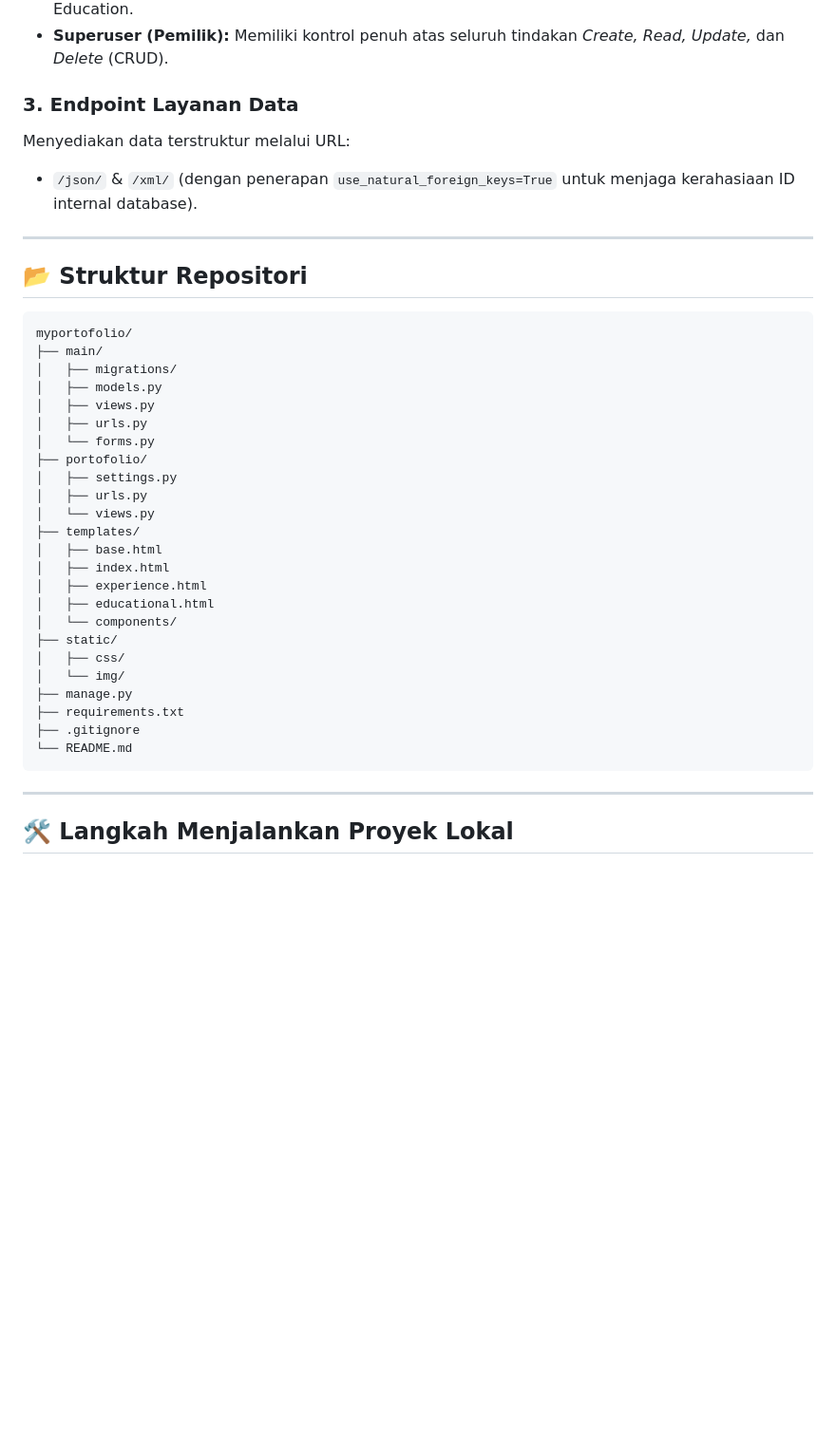
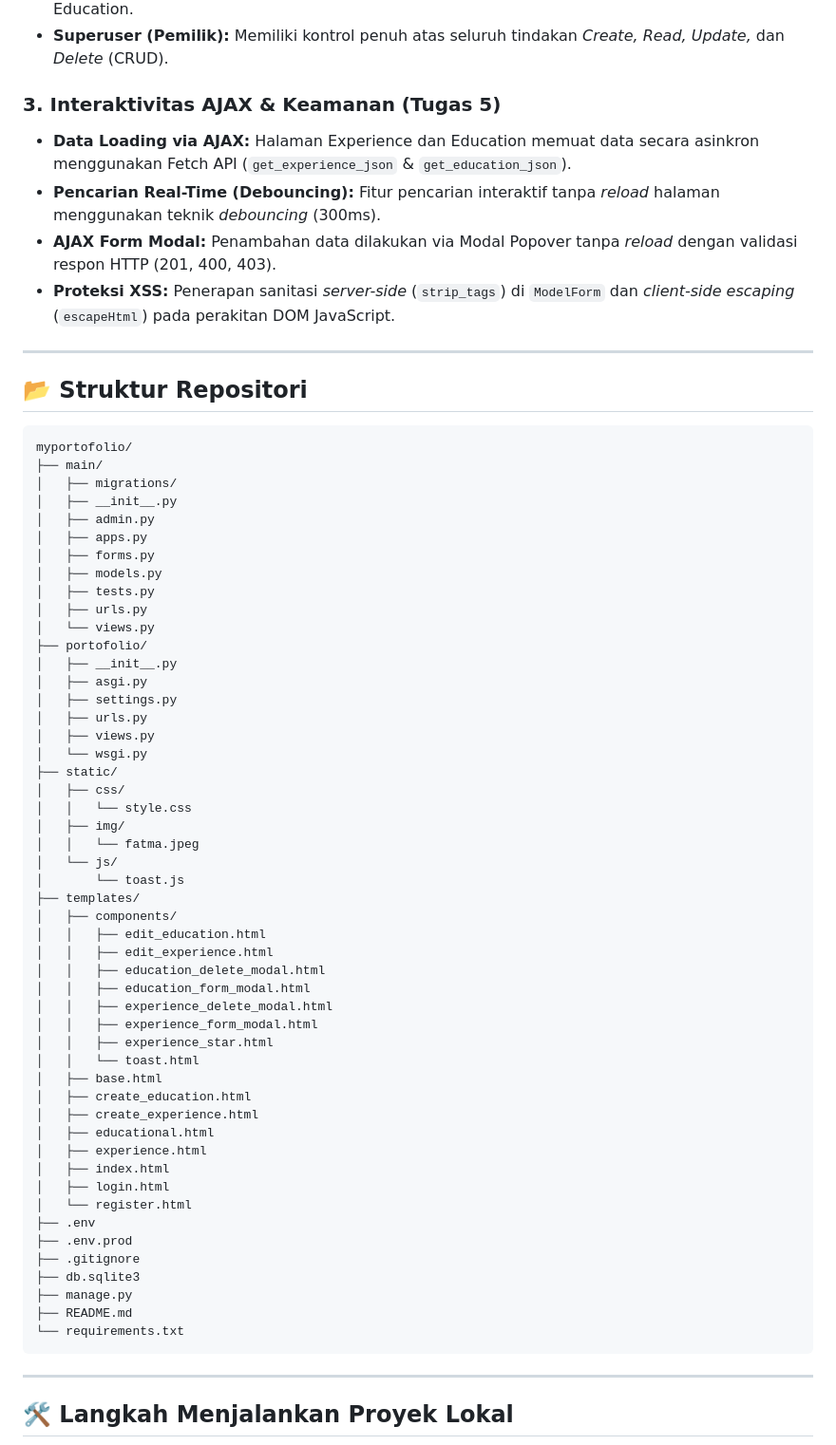
Before and after one commit to fatmawidya/myportofolio, a Markdown page: README.md, the part around one of its changes. Shown at 95% size. GitHub-like rendering; blank space fills up the shorter version.

````diff
--- a/README.md
+++ b/README.md
@@ -27,9 +27,11 @@ Menerapkan 4 tingkatan hak akses berbasis peran:
 - **Editor:** Memiliki akses pembaca, *toggle star*, serta pengubahan (*edit*) data Experience dan Education.
 - **Superuser (Pemilik):** Memiliki kontrol penuh atas seluruh tindakan *Create, Read, Update,* dan *Delete* (CRUD).
 
-### 3. Endpoint Layanan Data
-Menyediakan data terstruktur melalui URL:
-- `/json/` & `/xml/` (dengan penerapan `use_natural_foreign_keys=True` untuk menjaga kerahasiaan ID internal database).
+### 3. Interaktivitas AJAX & Keamanan (Tugas 5)
+- **Data Loading via AJAX:** Halaman Experience dan Education memuat data secara asinkron menggunakan Fetch API (`get_experience_json` & `get_education_json`).
+- **Pencarian Real-Time (Debouncing):** Fitur pencarian interaktif tanpa *reload* halaman menggunakan teknik *debouncing* (300ms).
+- **AJAX Form Modal:** Penambahan data dilakukan via Modal Popover tanpa *reload* dengan validasi respon HTTP (201, 400, 403).
+- **Proteksi XSS:** Penerapan sanitasi *server-side* (`strip_tags`) di `ModelForm` dan *client-side escaping* (`escapeHtml`) pada perakitan DOM JavaScript.
 
 ---
 
@@ -39,27 +41,53 @@ Menyediakan data terstruktur melalui URL:
 myportofolio/
 ├── main/
 │   ├── migrations/
+│   ├── __init__.py
+│   ├── admin.py
+│   ├── apps.py
+│   ├── forms.py
 │   ├── models.py
-│   ├── views.py
+│   ├── tests.py
 │   ├── urls.py
-│   └── forms.py
+│   └── views.py
 ├── portofolio/
+│   ├── __init__.py
+│   ├── asgi.py
 │   ├── settings.py
 │   ├── urls.py
-│   └── views.py
-├── templates/
-│   ├── base.html
-│   ├── index.html
-│   ├── experience.html
-│   ├── educational.html
-│   └── components/
+│   ├── views.py
+│   └── wsgi.py
 ├── static/
 │   ├── css/
-│   └── img/
+│   │   └── style.css
+│   ├── img/
+│   │   └── fatma.jpeg
+│   └── js/
+│       └── toast.js
+├── templates/
+│   ├── components/
+│   │   ├── edit_education.html
+│   │   ├── edit_experience.html
+│   │   ├── education_delete_modal.html
+│   │   ├── education_form_modal.html
+│   │   ├── experience_delete_modal.html
+│   │   ├── experience_form_modal.html
+│   │   ├── experience_star.html
+│   │   └── toast.html
+│   ├── base.html
+│   ├── create_education.html
+│   ├── create_experience.html
+│   ├── educational.html
+│   ├── experience.html
+│   ├── index.html
+│   ├── login.html
+│   └── register.html
+├── .env
+├── .env.prod
+├── .gitignore
+├── db.sqlite3
 ├── manage.py
-├── requirements.txt
-├── .gitignore
-└── README.md
+├── README.md
+└── requirements.txt
 ```
 
 ---
````
Also changed, not shown: other parts of README.md (+22 -4 lines).
